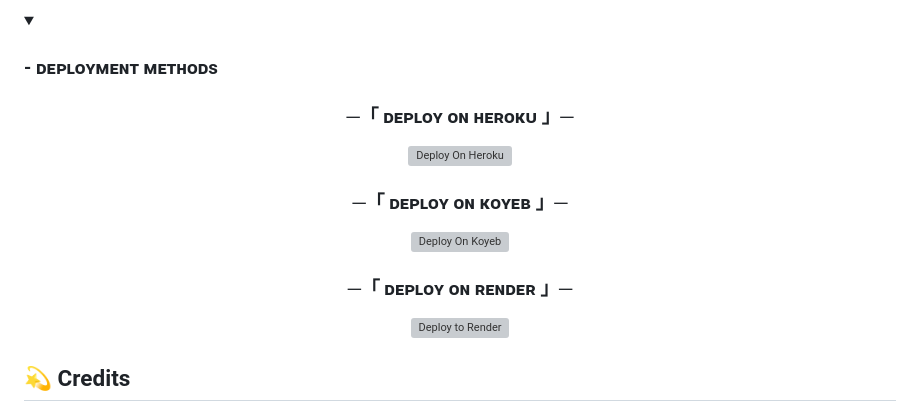
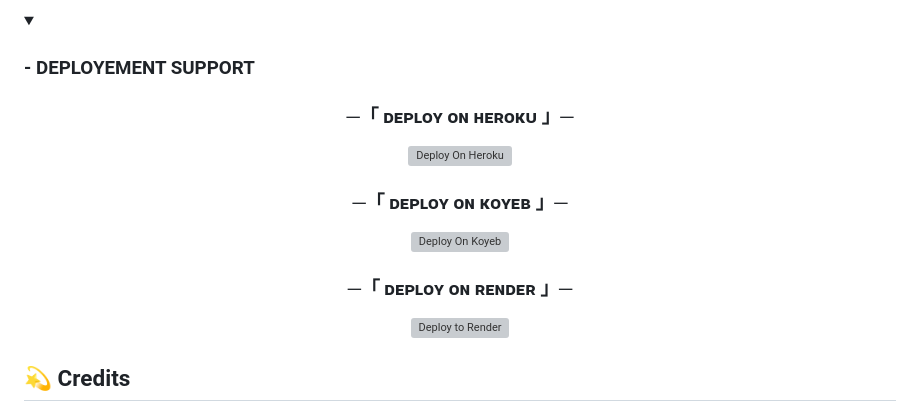
Before and after one commit to CodeXBots/ShortLink, a Markdown page: README.md, the part around the change printed below. Drawn GitHub-style; folded sections open; grey boxes are pictures that could not be loaded.

```diff
--- a/README.md
+++ b/README.md
@@ -62,7 +62,7 @@ Convert Any Link To Your Shortner Link With Post
 
 <details>
 <summary><h3>
-- <b> ᴅᴇᴘʟᴏʏᴍᴇɴᴛ ᴍᴇᴛʜᴏᴅs </b>
+- <b> DEPLOYEMENT SUPPORT </b>
 </h3></summary>
 <h3 align="center">
     ─「 ᴅᴇᴩʟᴏʏ ᴏɴ ʜᴇʀᴏᴋᴜ 」─
```
Also changed, not shown: other parts of README.md (+3 -3 lines).
